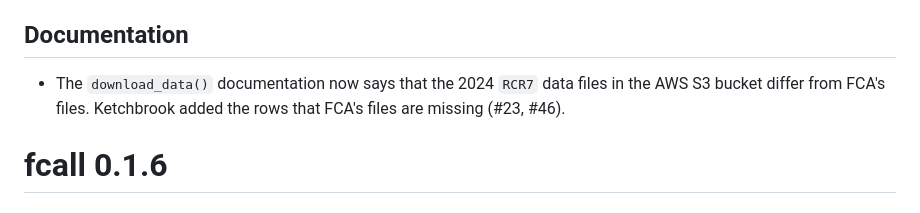
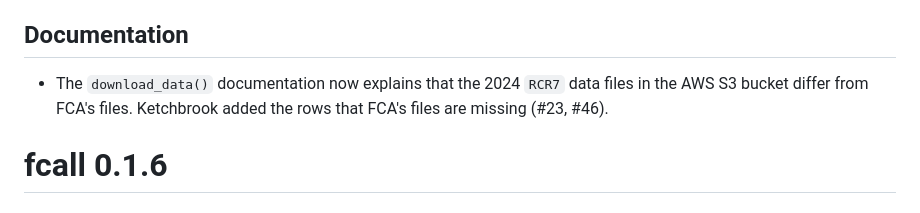
Before and after one commit to ketchbrookanalytics/fcall, a Markdown page: NEWS.md, the part around the change. Rendered like a GitHub page.

Commit message:
Update wording in NEWS

```diff
--- a/NEWS.md
+++ b/NEWS.md
@@ -9,7 +9,7 @@
 
 ## Documentation
 
-* The `download_data()` documentation now says that the 2024 `RCR7` data files in the AWS S3 bucket differ from FCA's files. Ketchbrook added the rows that FCA's files are missing (#23, #46).
+* The `download_data()` documentation now explains that the 2024 `RCR7` data files in the AWS S3 bucket differ from FCA's files. Ketchbrook added the rows that FCA's files are missing (#23, #46).
 
 # fcall 0.1.6
 
```
